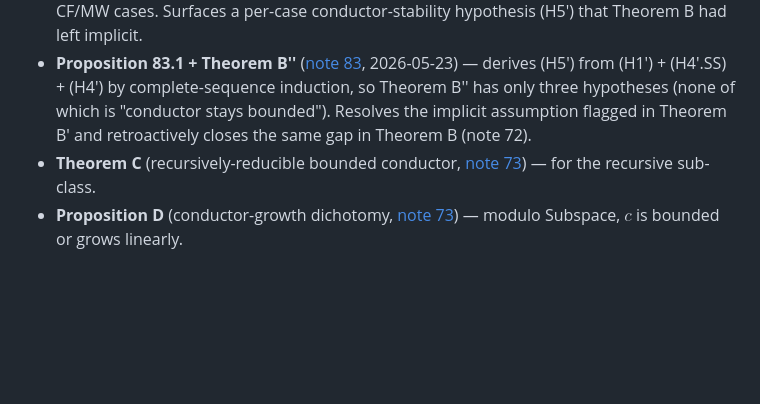
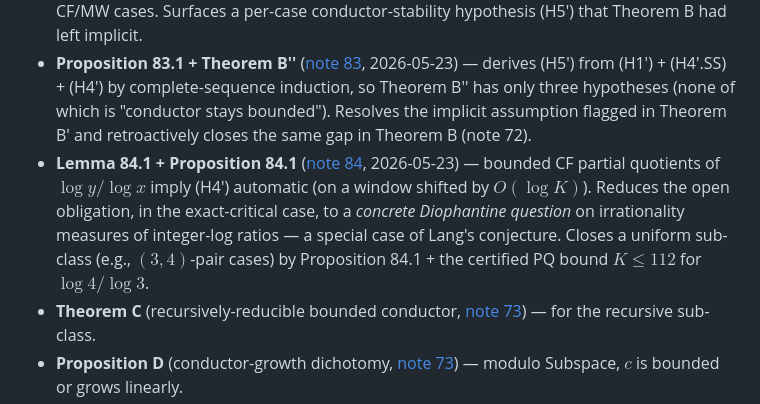
Before and after one commit to TACITVS/erdos-problem-124-bernoulli, a Markdown page: README.md, the part around the change. Drawn GitHub-style; blank space fills up the shorter version.

```diff
--- a/README.md
+++ b/README.md
@@ -26,6 +26,7 @@ Each per-case certification verifies the hypotheses of one of the project's alge
 - **Theorem B** (qualitative S-unit reduction, [note 72](notes/72_algebraic_reduction_theorems.md)) — qualitative S-unit finiteness, non-effective $N_0$.
 - **Theorem B'** (effective MW form of Theorem B, [note 82](notes/82_theorem_b_prime_effective_mw.md), 2026-05-22) — replaces qualitative S-unit by Mignotte–Waldschmidt (LMN 1995 / Laurent 2008); effective $N_0$ for the four CF/MW cases. Surfaces a per-case conductor-stability hypothesis (H5') that Theorem B had left implicit.
 - **Proposition 83.1 + Theorem B''** ([note 83](notes/83_h5_derivation_via_induction.md), 2026-05-23) — derives (H5') from (H1') + (H4'.SS) + (H4') by complete-sequence induction, so Theorem B'' has only three hypotheses (none of which is "conductor stays bounded"). Resolves the implicit assumption flagged in Theorem B' and retroactively closes the same gap in Theorem B (note 72).
+- **Lemma 84.1 + Proposition 84.1** ([note 84](notes/84_h4_prime_uniformity_via_partial_quotients.md), 2026-05-23) — bounded CF partial quotients of $\log y/\log x$ imply (H4') automatic (on a window shifted by $O(\log K)$). Reduces the open obligation, in the exact-critical case, to a *concrete Diophantine question* on irrationality measures of integer-log ratios — a special case of Lang's conjecture. Closes a uniform sub-class (e.g., $(3, 4)$-pair cases) by Proposition 84.1 + the certified PQ bound $K \le 112$ for $\log 4/\log 3$.
 - **Theorem C** (recursively-reducible bounded conductor, [note 73](notes/73_open_obligation_attack.md)) — for the recursive sub-class.
 - **Proposition D** (conductor-growth dichotomy, [note 73](notes/73_open_obligation_attack.md)) — modulo Subspace, $c$ is bounded or grows linearly.
 
```
Also changed, not shown: PROOF_STATE.md (+18 -0 lines), notes/84_h4_prime_uniformity_via_partial_quotients.md (added, +403 -0 lines).
